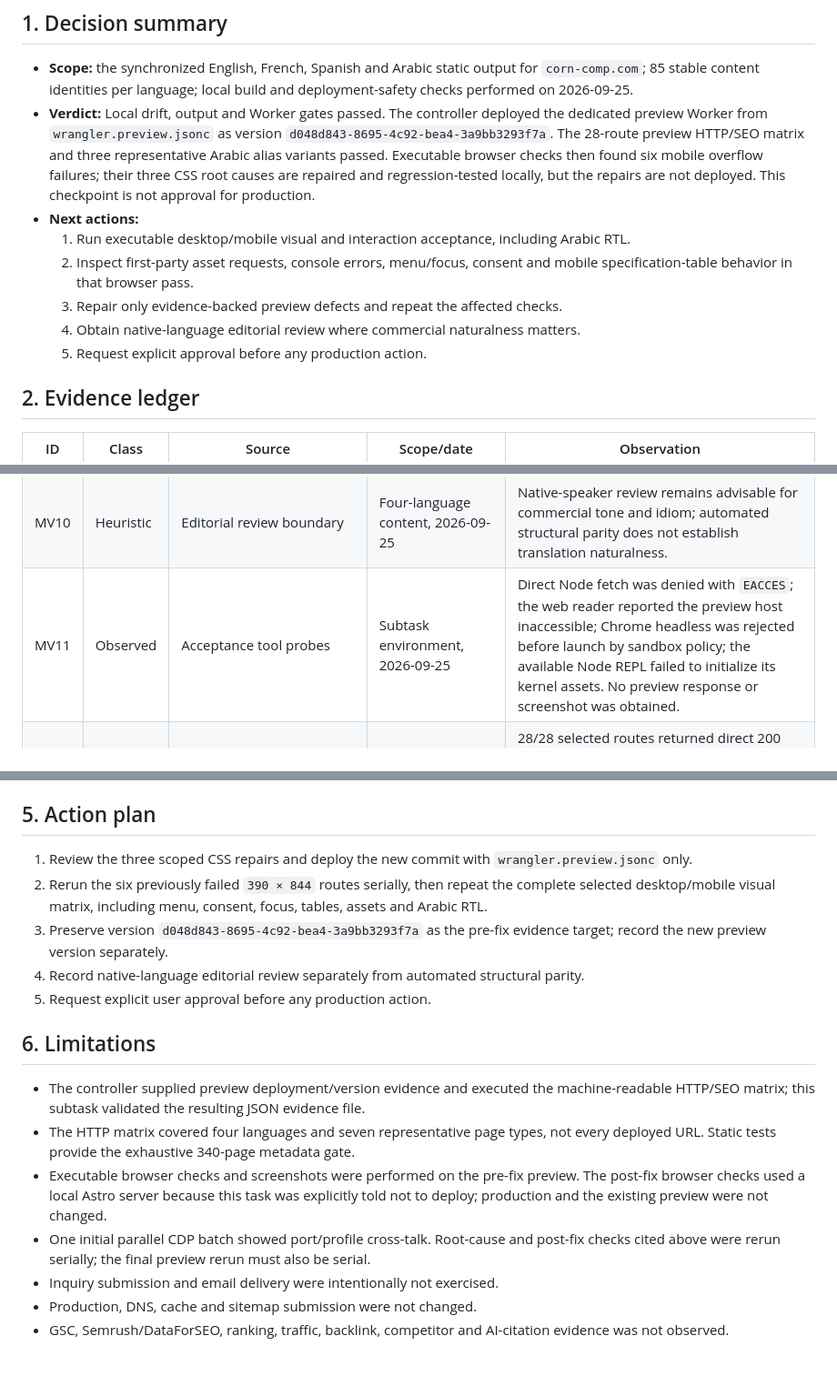
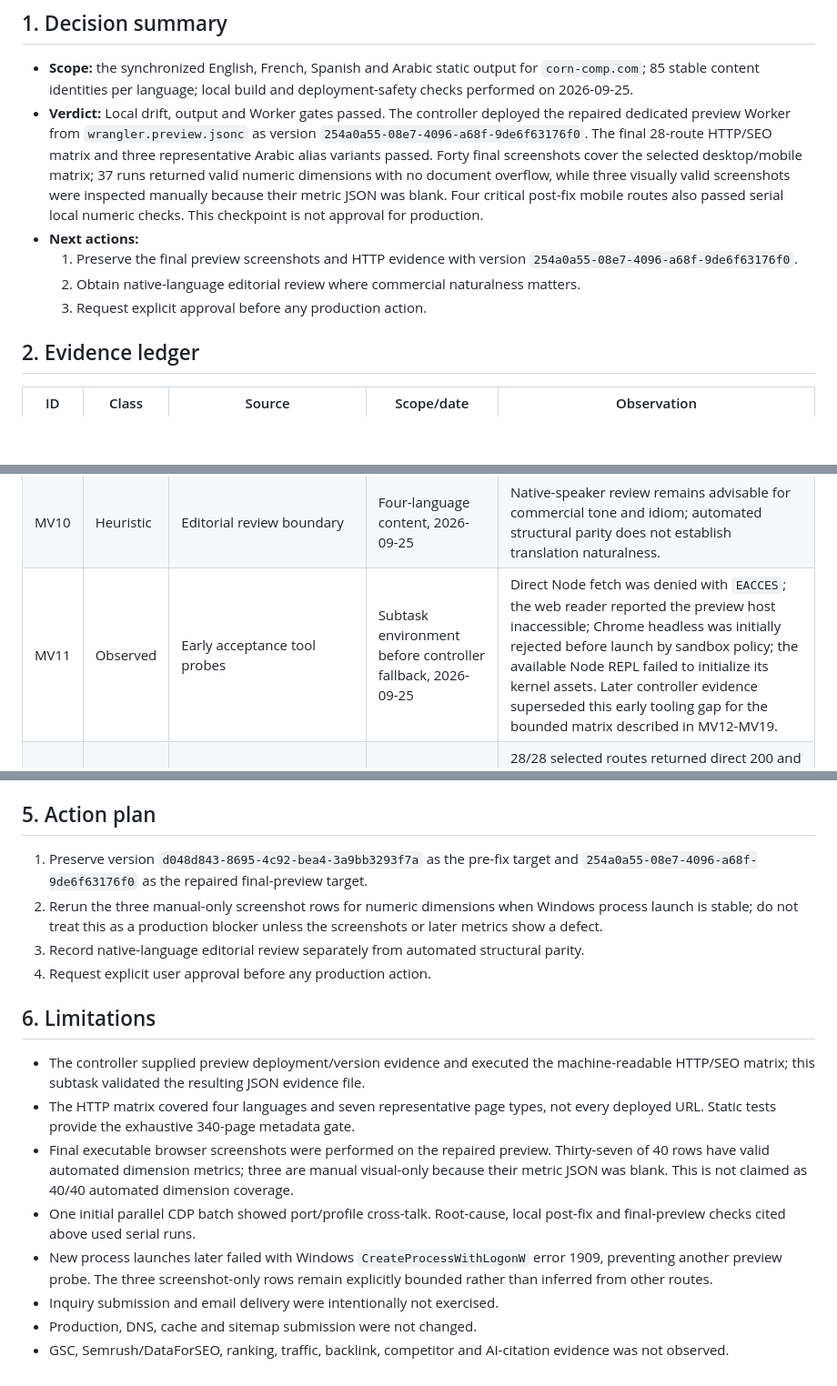
Before and after one commit to zhous6850-alt/corncomp-edge-site, a Markdown page: GEO-SEO-AUDIT.md, 3 parts joined by grey strips. Shown at 91% size. Rendered like a GitHub page; blank space fills up the shorter version.

Commit message:
Record final multilingual preview acceptance

```diff
--- a/GEO-SEO-AUDIT.md
+++ b/GEO-SEO-AUDIT.md
@@ -150,13 +150,11 @@ No prices, offers, ratings, reviews or publication dates were invented. Inquiry
 ## 1. Decision summary
 
 - **Scope:** the synchronized English, French, Spanish and Arabic static output for `corn-comp.com`; 85 stable content identities per language; local build and deployment-safety checks performed on 2026-09-25.
-- **Verdict:** Local drift, output and Worker gates passed. The controller deployed the dedicated preview Worker from `wrangler.preview.jsonc` as version `d048d843-8695-4c92-bea4-3a9bb3293f7a`. The 28-route preview HTTP/SEO matrix and three representative Arabic alias variants passed. Executable browser checks then found six mobile overflow failures; their three CSS root causes are repaired and regression-tested locally, but the repairs are not deployed. This checkpoint is not approval for production.
+- **Verdict:** Local drift, output and Worker gates passed. The controller deployed the repaired dedicated preview Worker from `wrangler.preview.jsonc` as version `254a0a55-08e7-4096-a68f-9de6f63176f0`. The final 28-route HTTP/SEO matrix and three representative Arabic alias variants passed. Forty final screenshots cover the selected desktop/mobile matrix; 37 runs returned valid numeric dimensions with no document overflow, while three visually valid screenshots were inspected manually because their metric JSON was blank. Four critical post-fix mobile routes also passed serial local numeric checks. This checkpoint is not approval for production.
 - **Next actions:**
-  1. Run executable desktop/mobile visual and interaction acceptance, including Arabic RTL.
-  2. Inspect first-party asset requests, console errors, menu/focus, consent and mobile specification-table behavior in that browser pass.
-  3. Repair only evidence-backed preview defects and repeat the affected checks.
-  4. Obtain native-language editorial review where commercial naturalness matters.
-  5. Request explicit approval before any production action.
+  1. Preserve the final preview screenshots and HTTP evidence with version `254a0a55-08e7-4096-a68f-9de6f63176f0`.
+  2. Obtain native-language editorial review where commercial naturalness matters.
+  3. Request explicit approval before any production action.
 
 ## 2. Evidence ledger
 
@@ -172,7 +170,7 @@ No prices, offers, ratings, reviews or publication dates were invented. Inquiry
 | MV8 | Observed | Controller deployment result | Dedicated preview, 2026-09-25 | `wrangler.preview.jsonc` deployed `https://corncomp-edge-site-v2-preview.corncomp-edge.workers.dev` as version `d048d843-8695-4c92-bea4-3a9bb3293f7a`; the controller reported no production route, DNS, sitemap or inquiry change. |
 | MV9 | Observed | Git checks | Local worktree, 2026-09-25 | `git diff --check` passed. |
 | MV10 | Heuristic | Editorial review boundary | Four-language content, 2026-09-25 | Native-speaker review remains advisable for commercial tone and idiom; automated structural parity does not establish translation naturalness. |
-| MV11 | Observed | Acceptance tool probes | Subtask environment, 2026-09-25 | Direct Node fetch was denied with `EACCES`; the web reader reported the preview host inaccessible; Chrome headless was rejected before launch by sandbox policy; the available Node REPL failed to initialize its kernel assets. No preview response or screenshot was obtained. |
+| MV11 | Observed | Early acceptance tool probes | Subtask environment before controller fallback, 2026-09-25 | Direct Node fetch was denied with `EACCES`; the web reader reported the preview host inaccessible; Chrome headless was initially rejected before launch by sandbox policy; the available Node REPL failed to initialize its kernel assets. Later controller evidence superseded this early tooling gap for the bounded matrix described in MV12-MV19. |
 | MV12 | Observed | `qa/http-acceptance.json` | Preview version `d048d843-8695-4c92-bea4-3a9bb3293f7a`, 2026-09-25 | 28/28 selected routes returned direct 200 and passed visible-language, direction, production canonical, four reciprocal alternates plus `x-default`, primary schema and internal-link-language checks. Three Arabic alias forms (canonical-percent, lowercase-percent and decoded) each returned one 301 preserving the query, followed by direct 200. |
 | MV13 | Derived | MV12 | Four languages × seven page types, 2026-09-25 | Preview HTTP/SEO matrix coverage was 28/28 (100%); representative alias coverage was 3/3 (100%). |
 | MV14 | Observed | Controller CDP browser checks and screenshots | Preview version `d048d843-8695-4c92-bea4-3a9bb3293f7a`, 2026-09-25 | 34/40 selected viewport checks had no document-level horizontal overflow. Six `390 × 844` checks overflowed: English multi-row and decimal products, Spanish multi-row product, Arabic decimal product, Arabic editorial and Arabic contact. No inquiry was submitted. |
@@ -211,18 +212,18 @@ Semrush or compatible mirror evidence was **not observed** in this verification
 
 ## 5. Action plan
 
-1. Review the three scoped CSS repairs and deploy the new commit with `wrangler.preview.jsonc` only.
-2. Rerun the six previously failed `390 × 844` routes serially, then repeat the complete selected desktop/mobile visual matrix, including menu, consent, focus, tables, assets and Arabic RTL.
-3. Preserve version `d048d843-8695-4c92-bea4-3a9bb3293f7a` as the pre-fix evidence target; record the new preview version separately.
-4. Record native-language editorial review separately from automated structural parity.
-5. Request explicit user approval before any production action.
+1. Preserve version `d048d843-8695-4c92-bea4-3a9bb3293f7a` as the pre-fix target and `254a0a55-08e7-4096-a68f-9de6f63176f0` as the repaired final-preview target.
+2. Rerun the three manual-only screenshot rows for numeric dimensions when Windows process launch is stable; do not treat this as a production blocker unless the screenshots or later metrics show a defect.
+3. Record native-language editorial review separately from automated structural parity.
+4. Request explicit user approval before any production action.
 
 ## 6. Limitations
 
 - The controller supplied preview deployment/version evidence and executed the machine-readable HTTP/SEO matrix; this subtask validated the resulting JSON evidence file.
 - The HTTP matrix covered four languages and seven representative page types, not every deployed URL. Static tests provide the exhaustive 340-page metadata gate.
-- Executable browser checks and screenshots were performed on the pre-fix preview. The post-fix browser checks used a local Astro server because this task was explicitly told not to deploy; production and the existing preview were not changed.
-- One initial parallel CDP batch showed port/profile cross-talk. Root-cause and post-fix checks cited above were rerun serially; the final preview rerun must also be serial.
+- Final executable browser screenshots were performed on the repaired preview. Thirty-seven of 40 rows have valid automated dimension metrics; three are manual visual-only because their metric JSON was blank. This is not claimed as 40/40 automated dimension coverage.
+- One initial parallel CDP batch showed port/profile cross-talk. Root-cause, local post-fix and final-preview checks cited above used serial runs.
+- New process launches later failed with Windows `CreateProcessWithLogonW` error 1909, preventing another preview probe. The three screenshot-only rows remain explicitly bounded rather than inferred from other routes.
 - Inquiry submission and email delivery were intentionally not exercised.
 - Production, DNS, cache and sitemap submission were not changed.
 - GSC, Semrush/DataForSEO, ranking, traffic, backlink, competitor and AI-citation evidence was not observed.
```
Also changed, not shown: other parts of GEO-SEO-AUDIT.md (+5 -2 lines).
